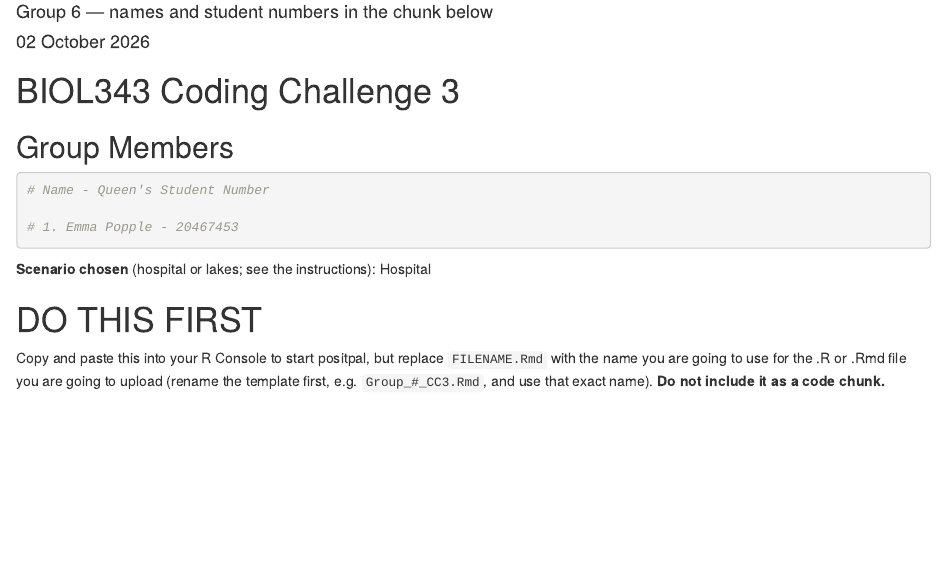
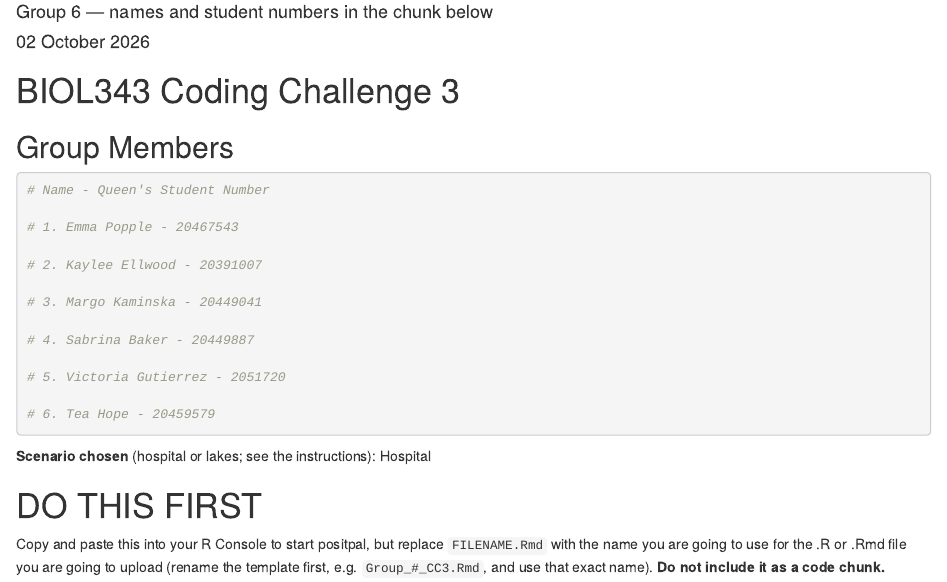
Before and after one commit to emmapopple/Biol343_CC3, an R Markdown document (Group_6_CC3.Rmd): the page in a window 1100 px wide, from 70 px down. Rendered offline with R 4.5, knitr and Pandoc, with nearby package versions.

Commit message:
modified:   Group_6_CC3.Rmd 	modified:   Group_6_CC3.html

````diff
--- a/Group_6_CC3.Rmd
+++ b/Group_6_CC3.Rmd
@@ -16,8 +16,17 @@ knitr::opts_chunk$set(echo = TRUE)
 ```{r group_members}
 # Name - Queen's Student Number
 
-# 1. Emma Popple - 20467453
+# 1. Emma Popple - 20467543
 
+# 2. Kaylee Ellwood - 20391007
+
+# 3. Margo Kaminska - 20449041
+
+# 4. Sabrina Baker - 20449887
+
+# 5. Victoria Gutierrez - 2051720
+
+# 6. Tea Hope - 20459579
 ```
 
 **Scenario chosen** (hospital or lakes; see the instructions): Hospital
````
Also changed, not shown: Group_6_CC3.html.
